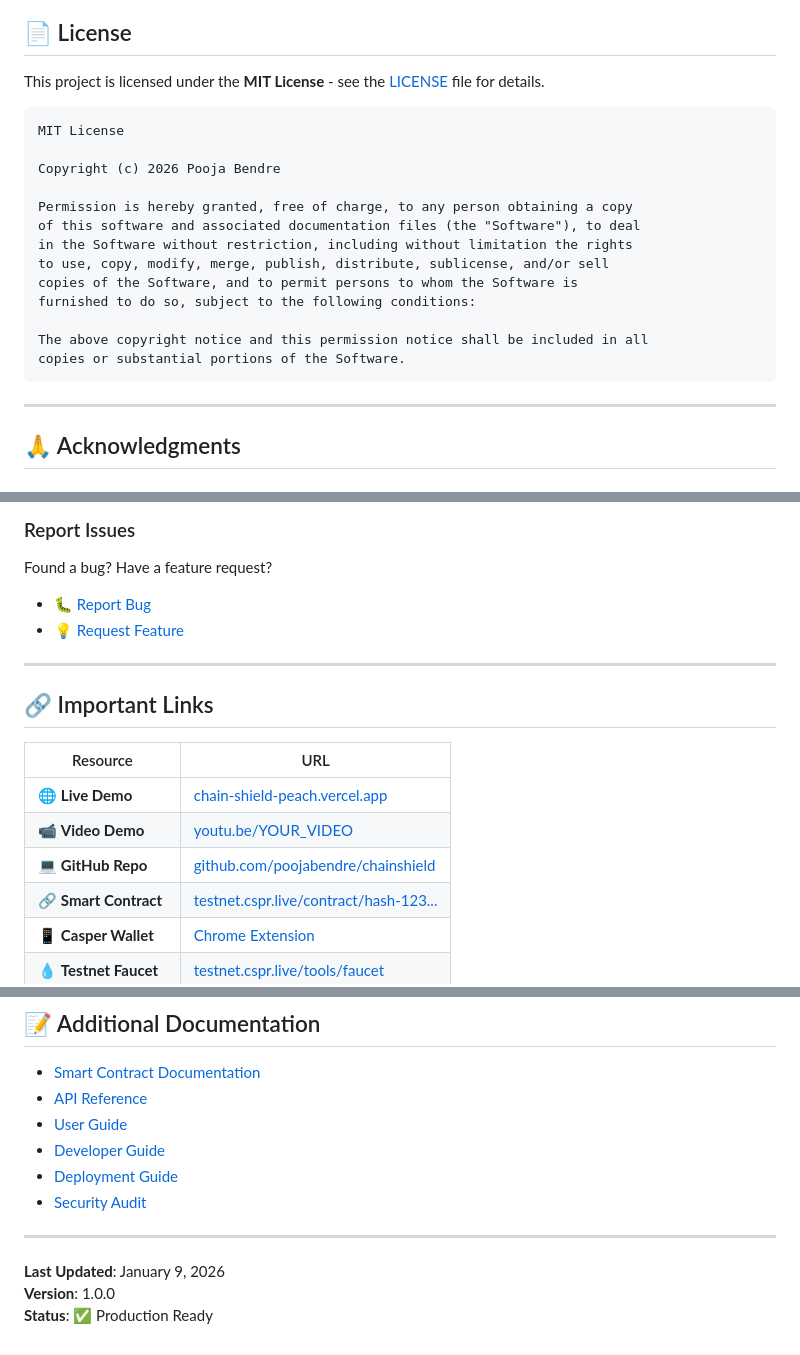
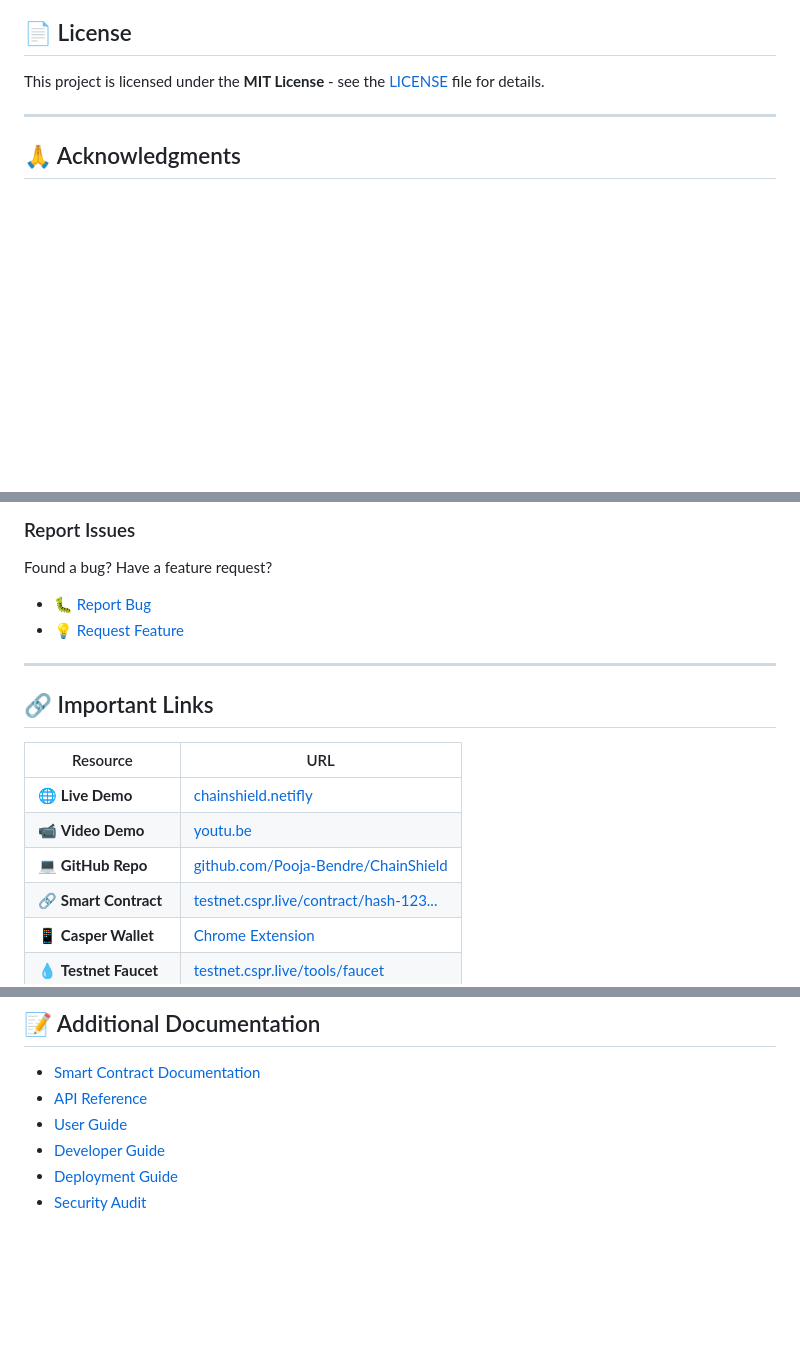
Before and after one commit to Pooja-Bendre/ChainShield, a Markdown page: README.md, 3 parts joined by grey strips. GitHub-like rendering; blank space fills up the shorter version.

````diff
--- a/README.md
+++ b/README.md
@@ -1047,21 +1018,6 @@ git push origin feature/AmazingFeature
 
 This project is licensed under the **MIT License** - see the [LICENSE](LICENSE) file for details.
 
-```
-MIT License
-
-Copyright (c) 2026 Pooja Bendre
-
-Permission is hereby granted, free of charge, to any person obtaining a copy
-of this software and associated documentation files (the "Software"), to deal
-in the Software without restriction, including without limitation the rights
-to use, copy, modify, merge, publish, distribute, sublicense, and/or sell
-copies of the Software, and to permit persons to whom the Software is
-furnished to do so, subject to the following conditions:
-
-The above copyright notice and this permission notice shall be included in all
-copies or substantial portions of the Software.
-```
 
 ---
 
@@ -1104,9 +1058,9 @@ Found a bug? Have a feature request?
 
 | Resource | URL |
 |----------|-----|
-| 🌐 **Live Demo** | [chain-shield-peach.vercel.app](https://chain-shield-peach.vercel.app) |
-| 📹 **Video Demo** | [youtu.be/YOUR_VIDEO](https://youtu.be/YOUR_VIDEO) |
-| 💻 **GitHub Repo** | [github.com/poojabendre/chainshield](https://github.com/poojabendre/chainshield) |
+| 🌐 **Live Demo** | [chainshield.netifly](https://chainshield.netlify.app/) |
+| 📹 **Video Demo** | [youtu.be](https://youtu.be/NYkah3hQCQU?si=kAtTZYfuBFBxXJLl) |
+| 💻 **GitHub Repo** | [github.com/Pooja-Bendre/ChainShield](https://github.com/Pooja-Bendre/ChainShield) |
 | 🔗 **Smart Contract** | [testnet.cspr.live/contract/hash-123...](https://testnet.cspr.live) |
 | 📱 **Casper Wallet** | [Chrome Extension](https://chrome.google.com/webstore/casper-signer) |
 | 💧 **Testnet Faucet** | [testnet.cspr.live/tools/faucet](https://testnet.cspr.live/tools/faucet) |
@@ -1144,9 +1096,3 @@ Found a bug? Have a feature request?
 - [Developer Guide](./docs/developer-guide.md)
 - [Deployment Guide](./docs/deployment.md)
 - [Security Audit](./docs/security-audit.md)
-
----
-
-**Last Updated**: January 9, 2026
-**Version**: 1.0.0
-**Status**: ✅ Production Ready
````
Also changed, not shown: other parts of README.md (+4 -37 lines).
